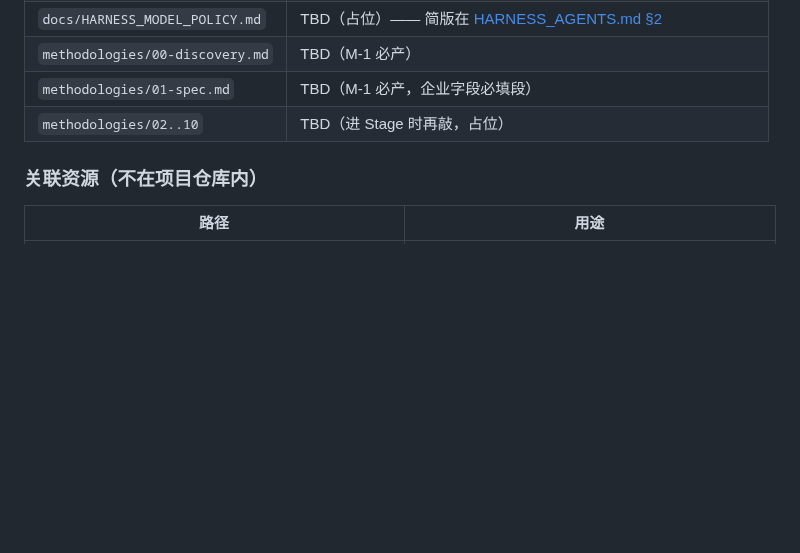
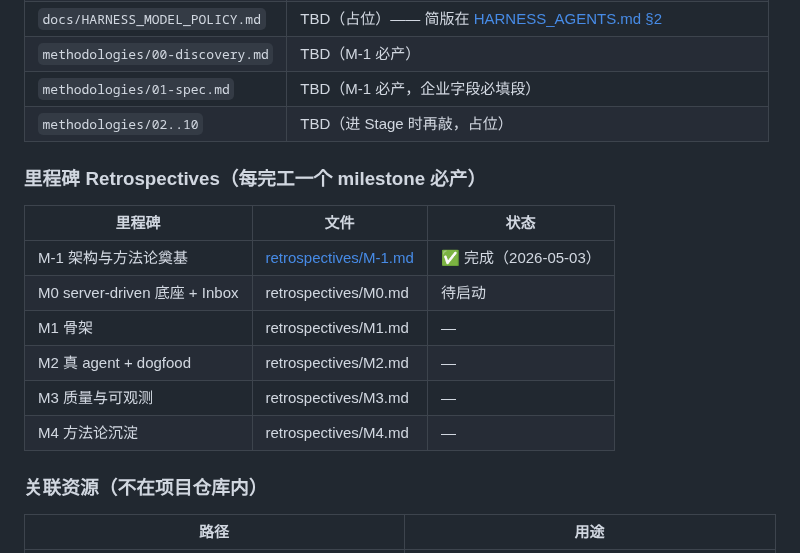
Before and after one commit to Albertsun6/claude-web, a Markdown page: docs/HARNESS_INDEX.md, the part around the change. Rendered like a GitHub page; blank space fills up the shorter version.

```diff
--- a/docs/HARNESS_INDEX.md
+++ b/docs/HARNESS_INDEX.md
@@ -74,6 +74,17 @@
 | `methodologies/01-spec.md` | TBD（M-1 必产，企业字段必填段） |
 | `methodologies/02..10` | TBD（进 Stage 时再敲，占位） |
 
+### 里程碑 Retrospectives（每完工一个 milestone 必产）
+
+| 里程碑 | 文件 | 状态 |
+|---|---|---|
+| M-1 架构与方法论奠基 | [retrospectives/M-1.md](retrospectives/M-1.md) | ✅ 完成（2026-05-03） |
+| M0 server-driven 底座 + Inbox | retrospectives/M0.md | 待启动 |
+| M1 骨架 | retrospectives/M1.md | — |
+| M2 真 agent + dogfood | retrospectives/M2.md | — |
+| M3 质量与可观测 | retrospectives/M3.md | — |
+| M4 方法论沉淀 | retrospectives/M4.md | — |
+
 ### 关联资源（不在项目仓库内）
 
 | 路径 | 用途 |
```
Also changed, not shown: docs/retrospectives/M-1.md (added, +313 -0 lines).
